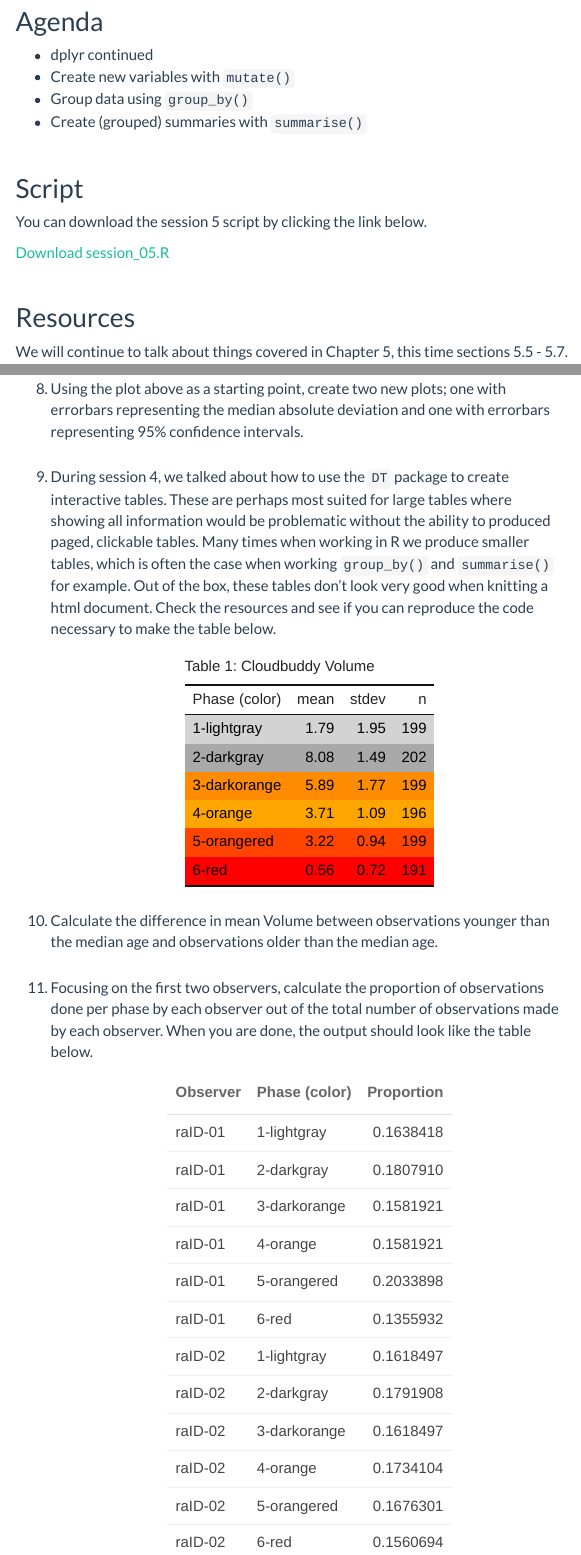
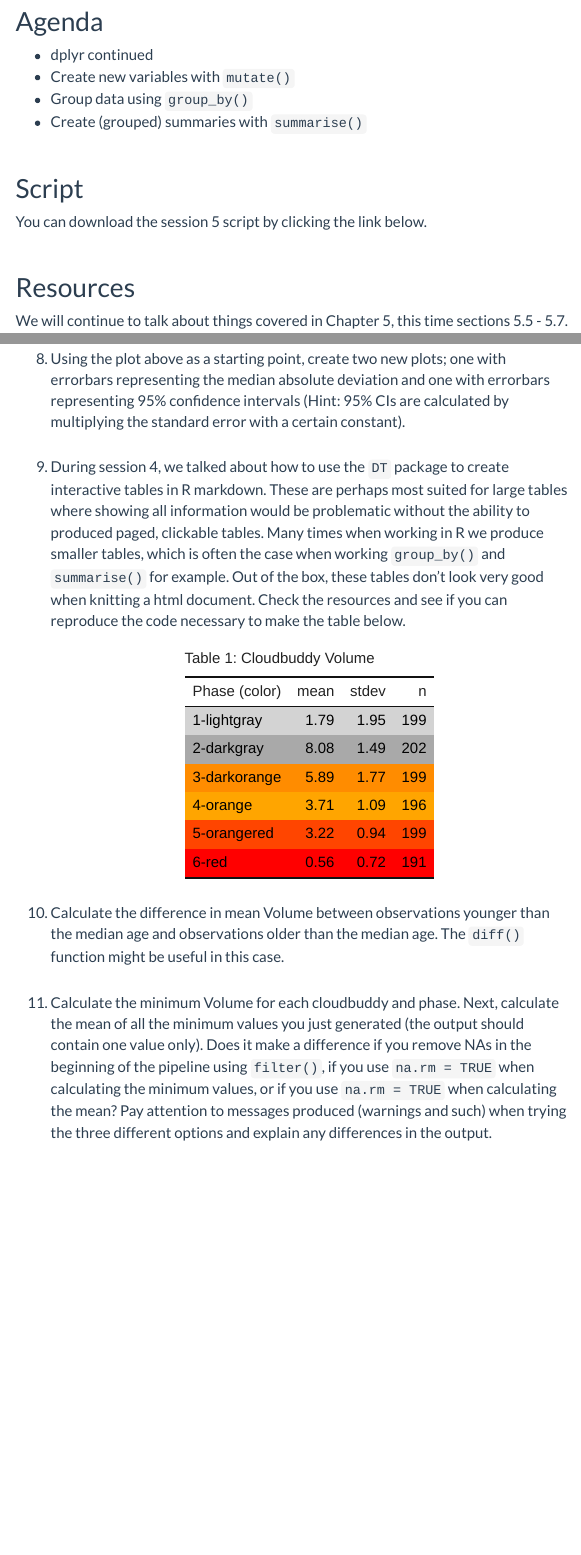
Before and after one commit to haswal/r4dss24, an R Markdown document (05_session.Rmd): the page in a window 1100 px wide, from 260 px down, and a second part further down, joined at a grey line. Rendered offline with R 4.5, knitr and Pandoc, with nearby package versions; menus at the side of the page are left out.

Commit message:
Adds session 5

````diff
--- a/05_session.Rmd
+++ b/05_session.Rmd
@@ -34,10 +34,10 @@ xfun::pkg_load2(c('base64enc', 'htmltools', 'mime'))
 
 
 
-```{r echo=FALSE}
-# a embed single file
-xfun::embed_file('session_05.R')
-```
+<!-- ```{r echo=FALSE} -->
+<!-- # a embed single file -->
+<!-- xfun::embed_file('session_05.R') -->
+<!-- ``` -->
 
 
 
@@ -119,9 +119,9 @@ cb_data <- read_xlsx(path = "CB_data_2023.xlsx",
 
     ```
 
-1. Using the plot above as a starting point, create two new plots; one with errorbars representing the median absolute deviation and one with errorbars representing 95% confidence intervals.
+1. Using the plot above as a starting point, create two new plots; one with errorbars representing the median absolute deviation and one with errorbars representing 95% confidence intervals (Hint: 95% CIs are calculated by multiplying the standard error with a certain constant).
 
-1. During session 4, we talked about how to use the `DT` package to create interactive tables. These are perhaps most suited for large tables where showing all information would be problematic without the ability to produced paged, clickable tables. Many times when working in R we produce smaller tables, which is often the case when working `group_by()` and `summarise()` for example. Out of the box, these tables don't look very good when knitting a html document. Check the resources and see if you can reproduce the code necessary to make the table below.
+1. During session 4, we talked about how to use the `DT` package to create interactive tables in R markdown. These are perhaps most suited for large tables where showing all information would be problematic without the ability to produced paged, clickable tables. Many times when working in R we produce smaller tables, which is often the case when working `group_by()` and `summarise()` for example. Out of the box, these tables don't look very good when knitting a html document. Check the resources and see if you can reproduce the code necessary to make the table below.
 
 
     ```{css, echo=FALSE}
@@ -157,21 +157,6 @@ cb_data %>%
 
     ```
 
-1. Calculate the difference in mean Volume between observations younger than the median age and observations older than the median age.
+1. Calculate the difference in mean Volume between observations younger than the median age and observations older than the median age. The `diff()` function might be useful in this case.
 
-1. Focusing on the first two observers, calculate the proportion of observations done per phase by each observer out of the total number of observations made by each observer. When you are done, the output should look like the table below.
-
-    ```{r, echo=FALSE, message=FALSE}
-    cb_data %>%
-      filter(Observer %in% c("raID-01",
-                             "raID-02")) %>%
-  group_by(Observer, `Phase (color)`) %>%
-  summarise(n_phase = n()) %>%
-  group_by(Observer) %>%
-  mutate(all_n = sum(n_phase),
-         Proportion = n_phase / all_n) %>%
-      select(Observer, `Phase (color)`, Proportion) %>%
-      kbl() %>%
-      kable_paper("hover", full_width = F)
-
-    ```
+1. Calculate the minimum Volume for each cloudbuddy and phase. Next, calculate the mean of all the minimum values you just generated (the output should contain one value only). Does it make a difference if you remove NAs in the beginning of the pipeline using `filter()`, if you use `na.rm = TRUE` when calculating the minimum values, or if you use `na.rm = TRUE` when calculating the mean? Pay attention to messages produced (warnings and such) when trying the three different options and explain any differences in the output.
--- a/_site.yml
+++ b/_site.yml
@@ -17,8 +17,8 @@ navbar:
           href: 03_session.html
         - text: "Session 4"
           href: 04_session.html
-    #     - text: "Session 5"
-    #       href: 05_session.html
+        - text: "Session 5"
+          href: 05_session.html
     #     - text: "Session 6"
     #       href: 06_session.html
     #     - text: "Session 7"
--- a/session_05.R
+++ b/session_05.R
@@ -162,7 +160 @@ cb_data %>%
-  group_by(`Phase (color)`) %>%
-  summarise(mean_vol = mean(Volume),
-            grand_mean_vol = first(grand_mean_vol),
-            n = n()) %>%
-  mutate(squares = (mean_vol - grand_mean_vol)^2,
-         squares_n = squares * n) %>%
-  summarise(sum_of_squares = sum(squares_n))
+#Sometimes we want to use summarise to summarize summaries.
````
Also changed, not shown: 05_session.Rmd (16 more changed lines), session_05.R (18 more changed lines), 14 other files.
